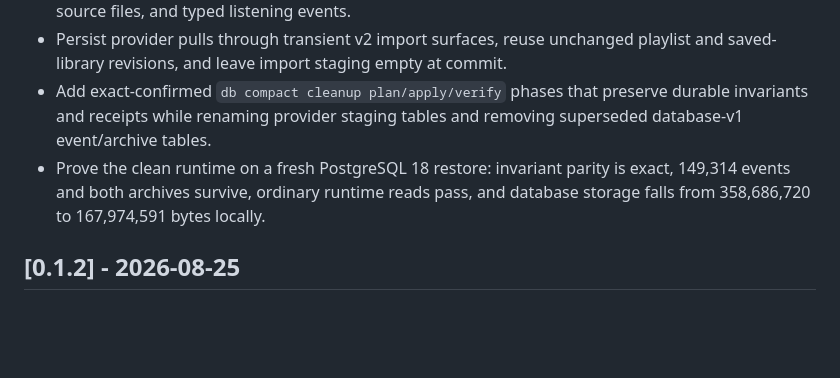
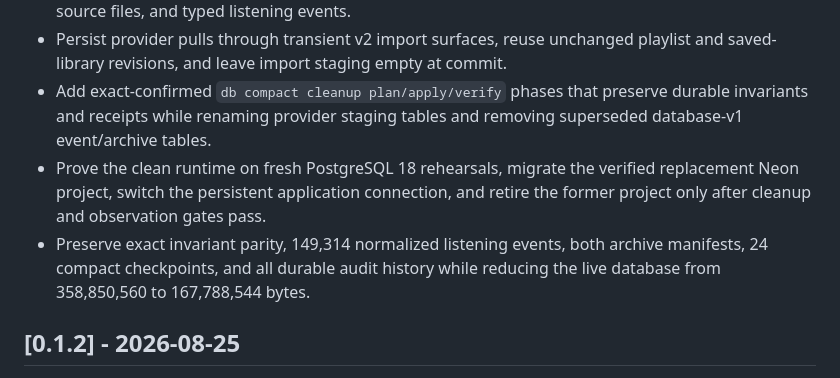
Before and after one commit to orbyts/chordrift, a Markdown page: CHANGELOG.md, the part around one of its changes. Rendered like a GitHub page; blank space fills up the shorter version.

Commit message:
release: close v0.1.3

```diff
--- a/CHANGELOG.md
+++ b/CHANGELOG.md
@@ -14,9 +16,12 @@ All notable changes to Chordrift are documented here.
 - Add exact-confirmed `db compact cleanup plan/apply/verify` phases that preserve
   durable invariants and receipts while renaming provider staging tables and
   removing superseded database-v1 event/archive tables.
-- Prove the clean runtime on a fresh PostgreSQL 18 restore: invariant parity is
-  exact, 149,314 events and both archives survive, ordinary runtime reads pass,
-  and database storage falls from 358,686,720 to 167,974,591 bytes locally.
+- Prove the clean runtime on fresh PostgreSQL 18 rehearsals, migrate the verified
+  replacement Neon project, switch the persistent application connection, and
+  retire the former project only after cleanup and observation gates pass.
+- Preserve exact invariant parity, 149,314 normalized listening events, both
+  archive manifests, 24 compact checkpoints, and all durable audit history while
+  reducing the live database from 358,850,560 to 167,788,544 bytes.
 
 ## [0.1.2] - 2026-08-25
 
```
Also changed, not shown: other parts of CHANGELOG.md (+2 -0 lines).
